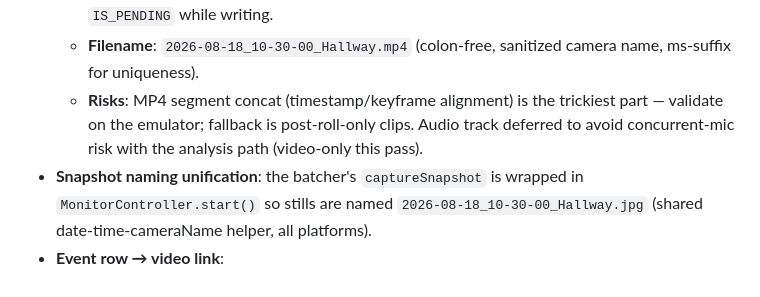
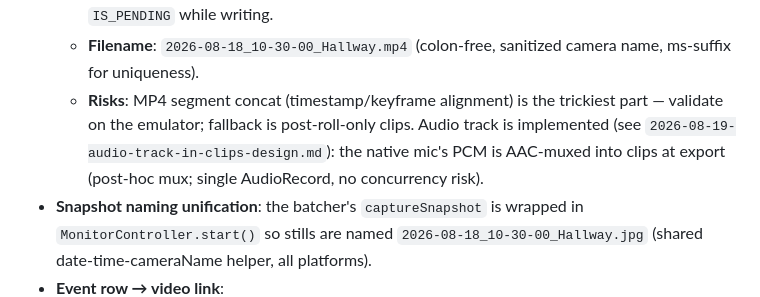
Before and after one commit to lazyarse/level2, a Markdown page: docs/plans/2026-08-17-security-cam-app-design.md, the part around the change. Rendered like a GitHub page.

Commit message:
docs: audio track in clips (PCM mux) verified on API 24

```diff
--- a/docs/plans/2026-08-17-security-cam-app-design.md
+++ b/docs/plans/2026-08-17-security-cam-app-design.md
@@ -939,8 +939,9 @@ video locally"** setting (default on) — off skips the video use case entirely
   - **Filename**: `2026-08-18_10-30-00_Hallway.mp4` (colon-free, sanitized camera name,
     ms-suffix for uniqueness).
   - **Risks**: MP4 segment concat (timestamp/keyframe alignment) is the trickiest part —
-    validate on the emulator; fallback is post-roll-only clips. Audio track deferred to avoid
-    concurrent-mic risk with the analysis path (video-only this pass).
+    validate on the emulator; fallback is post-roll-only clips. Audio track is implemented
+    (see `2026-08-19-audio-track-in-clips-design.md`): the native mic's PCM is AAC-muxed
+    into clips at export (post-hoc mux; single AudioRecord, no concurrency risk).
 - **Snapshot naming unification**: the batcher's `captureSnapshot` is wrapped in
   `MonitorController.start()` so stills are named `2026-08-18_10-30-00_Hallway.jpg`
   (shared date-time-cameraName helper, all platforms).
```
Also changed, not shown: docs/plans/2026-08-19-audio-track-in-clips-design.md (added, +122 -0 lines), docs/plans/2026-08-19-audio-track-in-clips-plan.md (added, +72 -0 lines).
